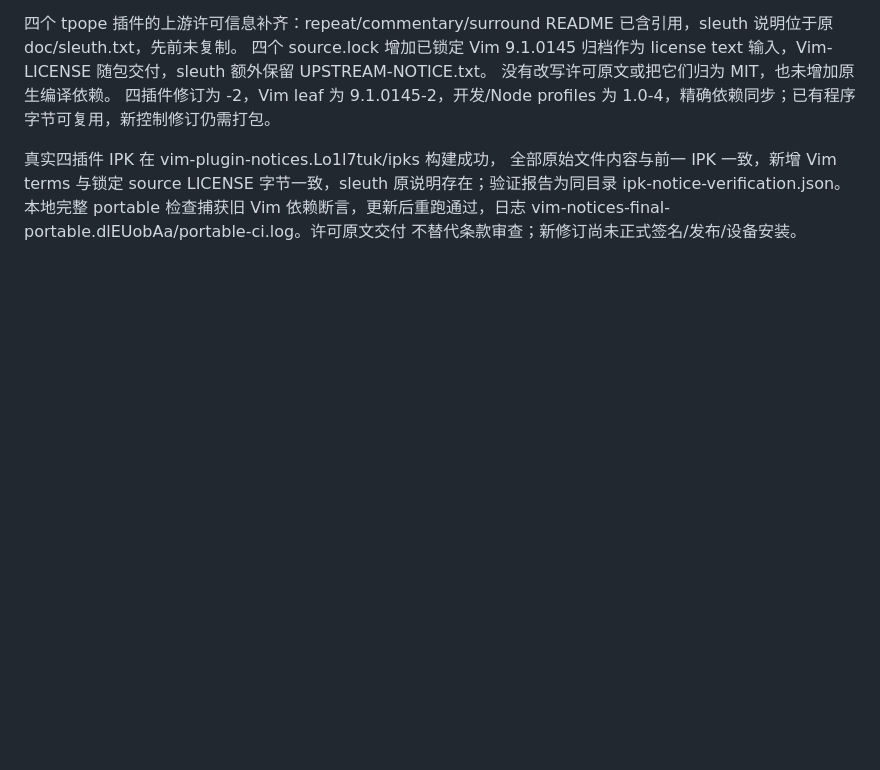
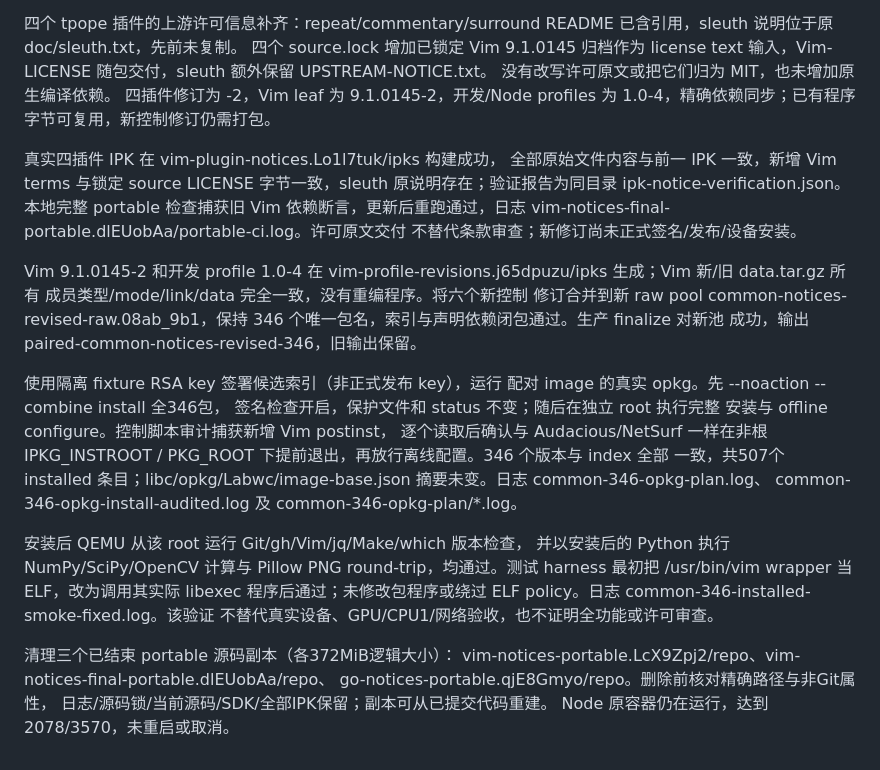
Before and after one commit to vicliu624/embedded-opkg-feed, a Markdown page: docs/AI_COMMON_LIBRARY_ACCEPTANCE.zh-CN.md, the part around the change. GitHub-like rendering; blank space fills up the shorter version.

Commit message:
Record full revised candidate opkg install and runtime verification

```diff
--- a/docs/AI_COMMON_LIBRARY_ACCEPTANCE.zh-CN.md
+++ b/docs/AI_COMMON_LIBRARY_ACCEPTANCE.zh-CN.md
@@ -1165,3 +1165,33 @@ ipk-notice-verification.json。本地完整 portable 检查捕获旧 Vim
 依赖断言，更新后重跑通过，日志
 vim-notices-final-portable.dlEUobAa/portable-ci.log。许可原文交付
 不替代条款审查；新修订尚未正式签名/发布/设备安装。
+
+Vim 9.1.0145-2 和开发 profile 1.0-4 在
+vim-profile-revisions.j65dpuzu/ipks 生成；Vim 新/旧 data.tar.gz 所有
+成员类型/mode/link/data 完全一致，没有重编程序。将六个新控制
+修订合并到新 raw pool common-notices-revised-raw.08ab_9b1，保持
+346 个唯一包名，索引与声明依赖闭包通过。生产 finalize 对新池
+成功，输出 paired-common-notices-revised-346，旧输出保留。
+
+使用隔离 fixture RSA key 签署候选索引（非正式发布 key），运行
+配对 image 的真实 opkg。先 --noaction --combine install 全346包，
+签名检查开启，保护文件和 status 不变；随后在独立 root 执行完整
+安装与 offline configure。控制脚本审计捕获新增 Vim postinst，
+逐个读取后确认与 Audacious/NetSurf 一样在非根 IPKG_INSTROOT /
+PKG_ROOT 下提前退出，再放行离线配置。346 个版本与 index 全部
+一致，共507个 installed 条目；libc/opkg/Labwc/image-base.json
+摘要未变。日志 common-346-opkg-plan.log、
+common-346-opkg-install-audited.log 及 common-346-opkg-plan/*.log。
+
+安装后 QEMU 从该 root 运行 Git/gh/Vim/jq/Make/which 版本检查，
+并以安装后的 Python 执行 NumPy/SciPy/OpenCV 计算与 Pillow PNG
+round-trip，均通过。测试 harness 最初把 /usr/bin/vim wrapper 当
+ELF，改为调用其实际 libexec 程序后通过；未修改包程序或绕过
+ELF policy。日志 common-346-installed-smoke-fixed.log。该验证
+不替代真实设备、GPU/CPU1/网络验收，也不证明全功能或许可审查。
+
+清理三个已结束 portable 源码副本（各372MiB逻辑大小）：
+vim-notices-portable.LcX9Zpj2/repo、vim-notices-final-portable.dlEUobAa/repo、
+go-notices-portable.qjE8Gmyo/repo。删除前核对精确路径与非Git属性，
+日志/源码锁/当前源码/SDK/全部IPK保留；副本可从已提交代码重建。
+Node 原容器仍在运行，达到2078/3570，未重启或取消。
```
